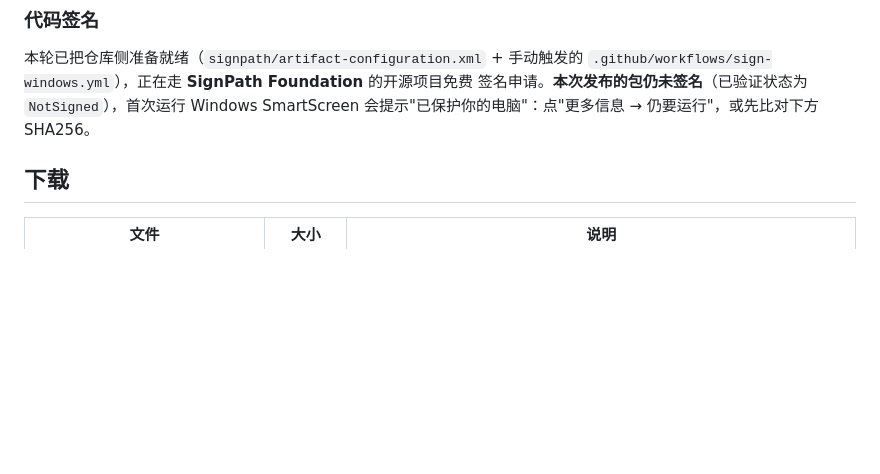
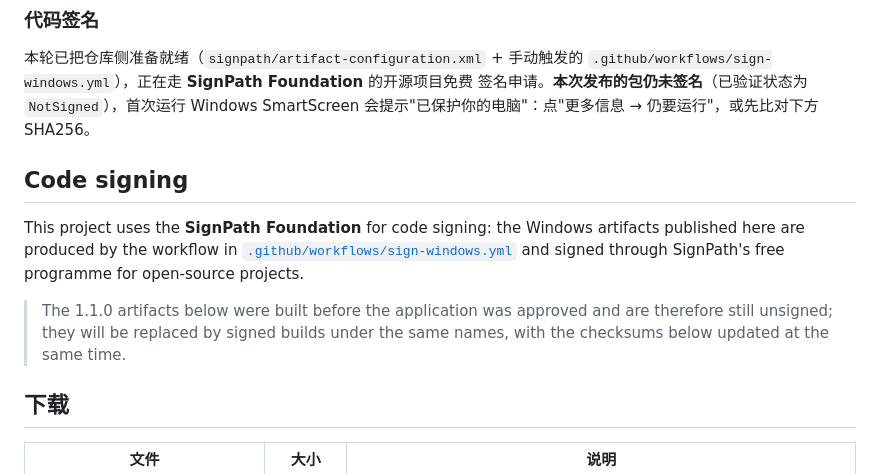
Before and after one commit to Q1y1ng/pi-heao-gui, a Markdown page: docs/release-notes-1.1.0.md, the part around the change. Drawn GitHub-style; blank space fills up the shorter version.

```diff
--- a/docs/release-notes-1.1.0.md
+++ b/docs/release-notes-1.1.0.md
@@ -35,6 +35,17 @@
 `.github/workflows/sign-windows.yml`），正在走 **SignPath Foundation** 的开源项目免费
 签名申请。**本次发布的包仍未签名**（已验证状态为 `NotSigned`），首次运行 Windows
 SmartScreen 会提示"已保护你的电脑"：点"更多信息 → 仍要运行"，或先比对下方 SHA256。
+
+## Code signing
+
+This project uses the **SignPath Foundation** for code signing: the Windows
+artifacts published here are produced by the workflow in
+[`.github/workflows/sign-windows.yml`](https://github.com/Q1y1ng/pi-heao-gui/blob/main/.github/workflows/sign-windows.yml)
+and signed through SignPath's free programme for open-source projects.
+
+> The 1.1.0 artifacts below were built before the application was approved and
+> are therefore still unsigned; they will be replaced by signed builds under the
+> same names, with the checksums below updated at the same time.
 
 ## 下载
 
```
Also changed, not shown: PRIVACY.md (added, +47 -0 lines), README.md (+11 -0 lines).
